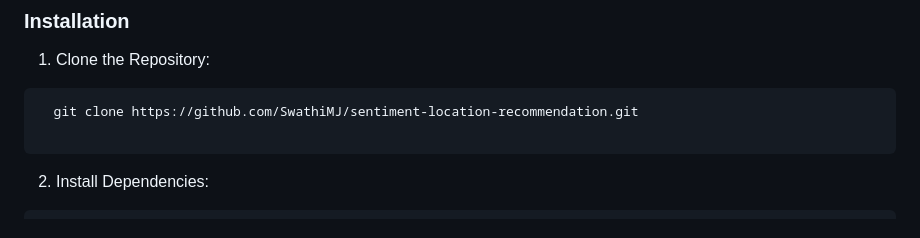
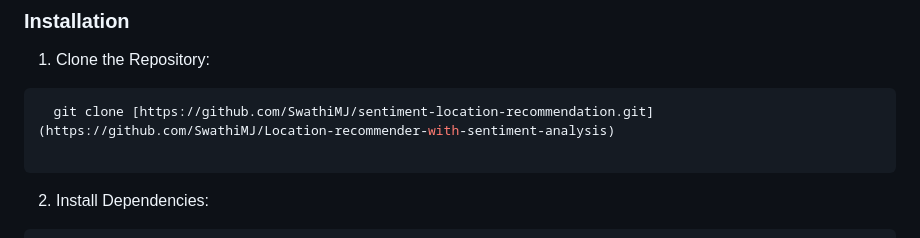
Before and after one commit to SwathiMJ/Location-recommender-with-sentiment-analysis, a Markdown page: README.md, the part around the change. GitHub-like rendering.

````diff
--- a/README.md
+++ b/README.md
@@ -26,7 +26,7 @@ The Sentiment Analysis and Location Recommendation System is designed to analyze
 1. Clone the Repository:
 
 ```bash
-  git clone https://github.com/SwathiMJ/sentiment-location-recommendation.git
+  git clone [https://github.com/SwathiMJ/sentiment-location-recommendation.git](https://github.com/SwathiMJ/Location-recommender-with-sentiment-analysis)
 
 ```
 2. Install Dependencies:
````
